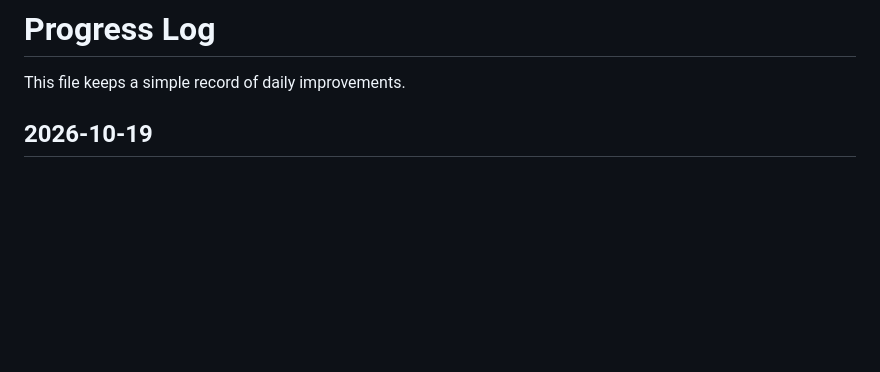
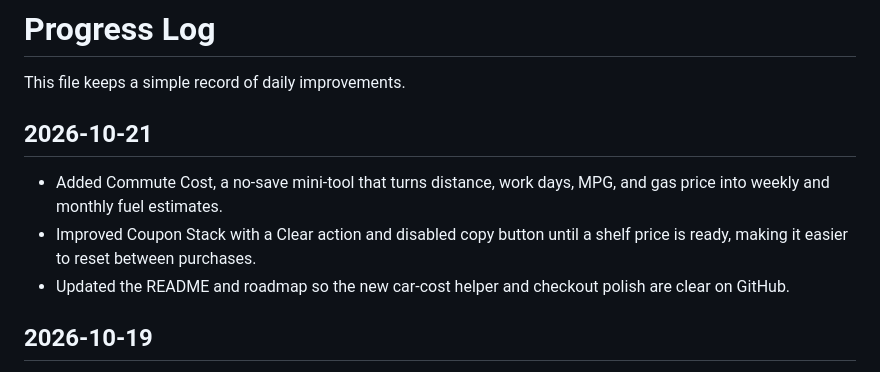
Before and after one commit to nocoderdecoder/everyday-tools, a Markdown page: PROGRESS.md, the part around the change. Rendered like a GitHub page; blank space fills up the shorter version.

```diff
--- a/PROGRESS.md
+++ b/PROGRESS.md
@@ -1,6 +1,12 @@
 # Progress Log
 
 This file keeps a simple record of daily improvements.
+
+## 2026-10-21
+
+- Added Commute Cost, a no-save mini-tool that turns distance, work days, MPG, and gas price into weekly and monthly fuel estimates.
+- Improved Coupon Stack with a Clear action and disabled copy button until a shelf price is ready, making it easier to reset between purchases.
+- Updated the README and roadmap so the new car-cost helper and checkout polish are clear on GitHub.
 
 ## 2026-10-19
 
```
Also changed, not shown: README.md (+4 -0 lines), ROADMAP.md (+2 -0 lines).
